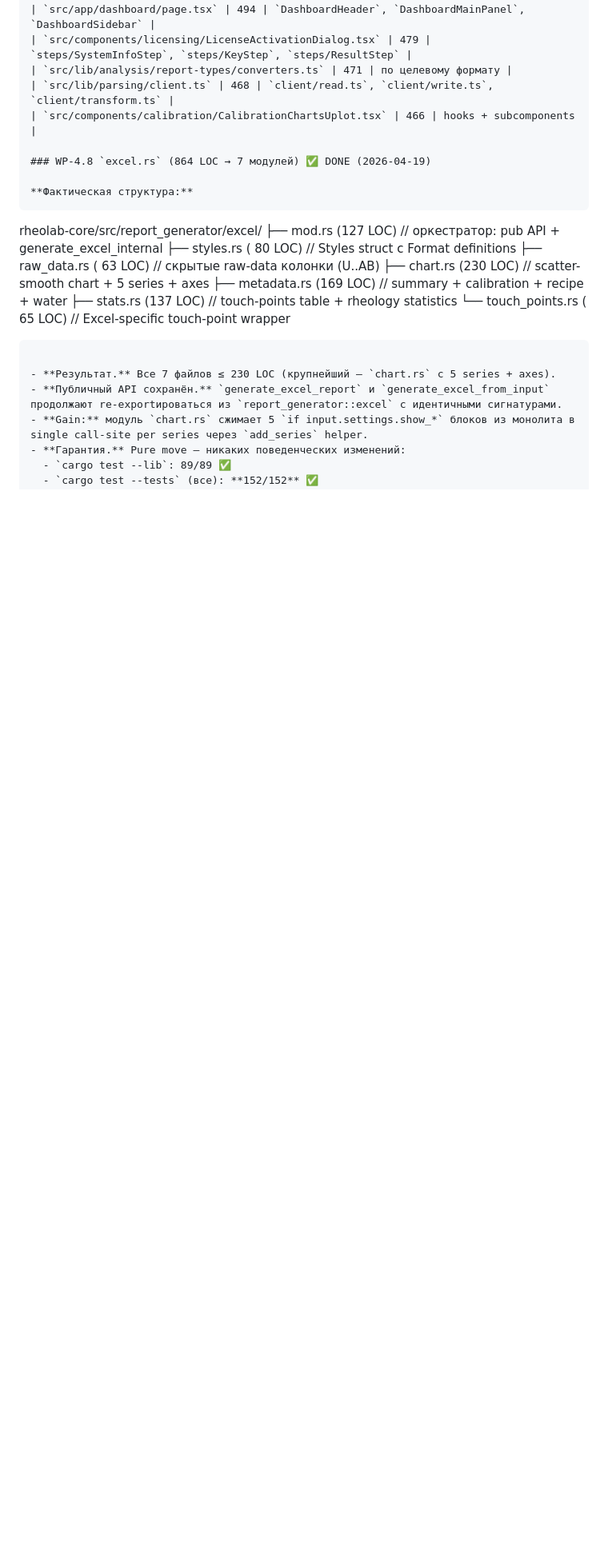
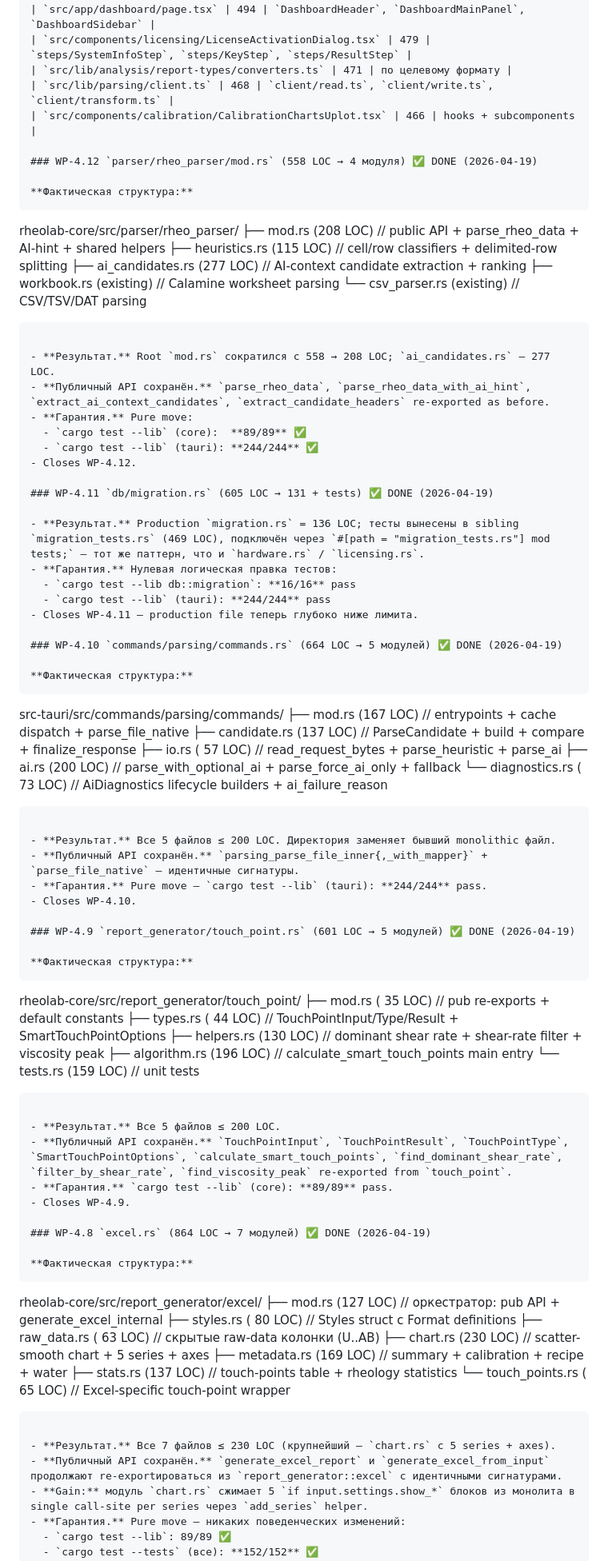
Before and after one commit to lunin02118-ops/rheolab, a Markdown page: docs/REFACTORING_DEEP_PLAN.md, the part around one of its changes. Shown at 80% size. Rendered like a GitHub page; blank space fills up the shorter version.

Commit message:
docs: record WP-4.9/4.10/4.11/4.12 completion + updated oversize count
Adds four new WP sections documenting this session's decompositions:

- WP-4.9:  touch_point.rs  (601 -> 5 files, all <=200 LOC)

- WP-4.10: parsing/commands.rs (664 -> 5 files, all <=200 LOC)

- WP-4.11: db/migration.rs (605 -> 131 LOC prod + tests sibling)

- WP-4.12: rheo_parser/mod.rs (558 -> 4 files)

WP-6.1 metrics updated: production Rust >500 LOC went from 8 to 4.

Remaining: parsers.rs (603), hardware.rs (564), experiments/helpers.rs (544), row_mapper/mod.rs (519).

````diff
--- a/docs/REFACTORING_DEEP_PLAN.md
+++ b/docs/REFACTORING_DEEP_PLAN.md
@@ -390,6 +390,67 @@ src-tauri/src/db/repositories/experiments/
 | `src/lib/parsing/client.ts` | 468 | `client/read.ts`, `client/write.ts`, `client/transform.ts` |
 | `src/components/calibration/CalibrationChartsUplot.tsx` | 466 | hooks + subcomponents |
 
+### WP-4.12 `parser/rheo_parser/mod.rs` (558 LOC → 4 модуля) ✅ DONE (2026-04-19)
+
+**Фактическая структура:**
+```
+rheolab-core/src/parser/rheo_parser/
+├── mod.rs            (208 LOC)  // public API + parse_rheo_data + AI-hint + shared helpers
+├── heuristics.rs     (115 LOC)  // cell/row classifiers + delimited-row splitting
+├── ai_candidates.rs  (277 LOC)  // AI-context candidate extraction + ranking
+├── workbook.rs       (existing) // Calamine worksheet parsing
+└── csv_parser.rs     (existing) // CSV/TSV/DAT parsing
+```
+
+- **Результат.** Root `mod.rs` сократился с 558 → 208 LOC; `ai_candidates.rs` — 277 LOC.
+- **Публичный API сохранён.** `parse_rheo_data`, `parse_rheo_data_with_ai_hint`, `extract_ai_context_candidates`, `extract_candidate_headers` re-exported as before.
+- **Гарантия.** Pure move:
+  - `cargo test --lib` (core):  **89/89** ✅
+  - `cargo test --lib` (tauri): **244/244** ✅
+- Closes WP-4.12.
+
+### WP-4.11 `db/migration.rs` (605 LOC → 131 + tests) ✅ DONE (2026-04-19)
+
+- **Результат.** Production `migration.rs` = 136 LOC; тесты вынесены в sibling `migration_tests.rs` (469 LOC), подключён через `#[path = "migration_tests.rs"] mod tests;` — тот же паттерн, что и `hardware.rs` / `licensing.rs`.
+- **Гарантия.** Нулевая логическая правка тестов:
+  - `cargo test --lib db::migration`: **16/16** pass
+  - `cargo test --lib` (tauri): **244/244** pass
+- Closes WP-4.11 — production file теперь глубоко ниже лимита.
+
+### WP-4.10 `commands/parsing/commands.rs` (664 LOC → 5 модулей) ✅ DONE (2026-04-19)
+
+**Фактическая структура:**
+```
+src-tauri/src/commands/parsing/commands/
+├── mod.rs           (167 LOC)  // entrypoints + cache dispatch + parse_file_native
+├── candidate.rs     (137 LOC)  // ParseCandidate + build + compare + finalize_response
+├── io.rs            ( 57 LOC)  // read_request_bytes + parse_heuristic + parse_ai
+├── ai.rs            (200 LOC)  // parse_with_optional_ai + parse_force_ai_only + fallback
+└── diagnostics.rs   ( 73 LOC)  // AiDiagnostics lifecycle builders + ai_failure_reason
+```
+
+- **Результат.** Все 5 файлов ≤ 200 LOC. Директория заменяет бывший monolithic файл.
+- **Публичный API сохранён.** `parsing_parse_file_inner{,_with_mapper}` + `parse_file_native` — идентичные сигнатуры.
+- **Гарантия.** Pure move — `cargo test --lib` (tauri): **244/244** pass.
+- Closes WP-4.10.
+
+### WP-4.9 `report_generator/touch_point.rs` (601 LOC → 5 модулей) ✅ DONE (2026-04-19)
+
+**Фактическая структура:**
+```
+rheolab-core/src/report_generator/touch_point/
+├── mod.rs          ( 35 LOC)  // pub re-exports + default constants
+├── types.rs        ( 44 LOC)  // TouchPointInput/Type/Result + SmartTouchPointOptions
+├── helpers.rs      (130 LOC)  // dominant shear rate + shear-rate filter + viscosity peak
+├── algorithm.rs    (196 LOC)  // calculate_smart_touch_points main entry
+└── tests.rs        (159 LOC)  // unit tests
+```
+
+- **Результат.** Все 5 файлов ≤ 200 LOC.
+- **Публичный API сохранён.** `TouchPointInput`, `TouchPointResult`, `TouchPointType`, `SmartTouchPointOptions`, `calculate_smart_touch_points`, `find_dominant_shear_rate`, `filter_by_shear_rate`, `find_viscosity_peak` re-exported from `touch_point`.
+- **Гарантия.** `cargo test --lib` (core): **89/89** pass.
+- Closes WP-4.9.
+
 ### WP-4.8 `excel.rs` (864 LOC → 7 модулей) ✅ DONE (2026-04-19)
 
 **Фактическая структура:**
````
Also changed, not shown: other parts of docs/REFACTORING_DEEP_PLAN.md (+1 -1 lines).
